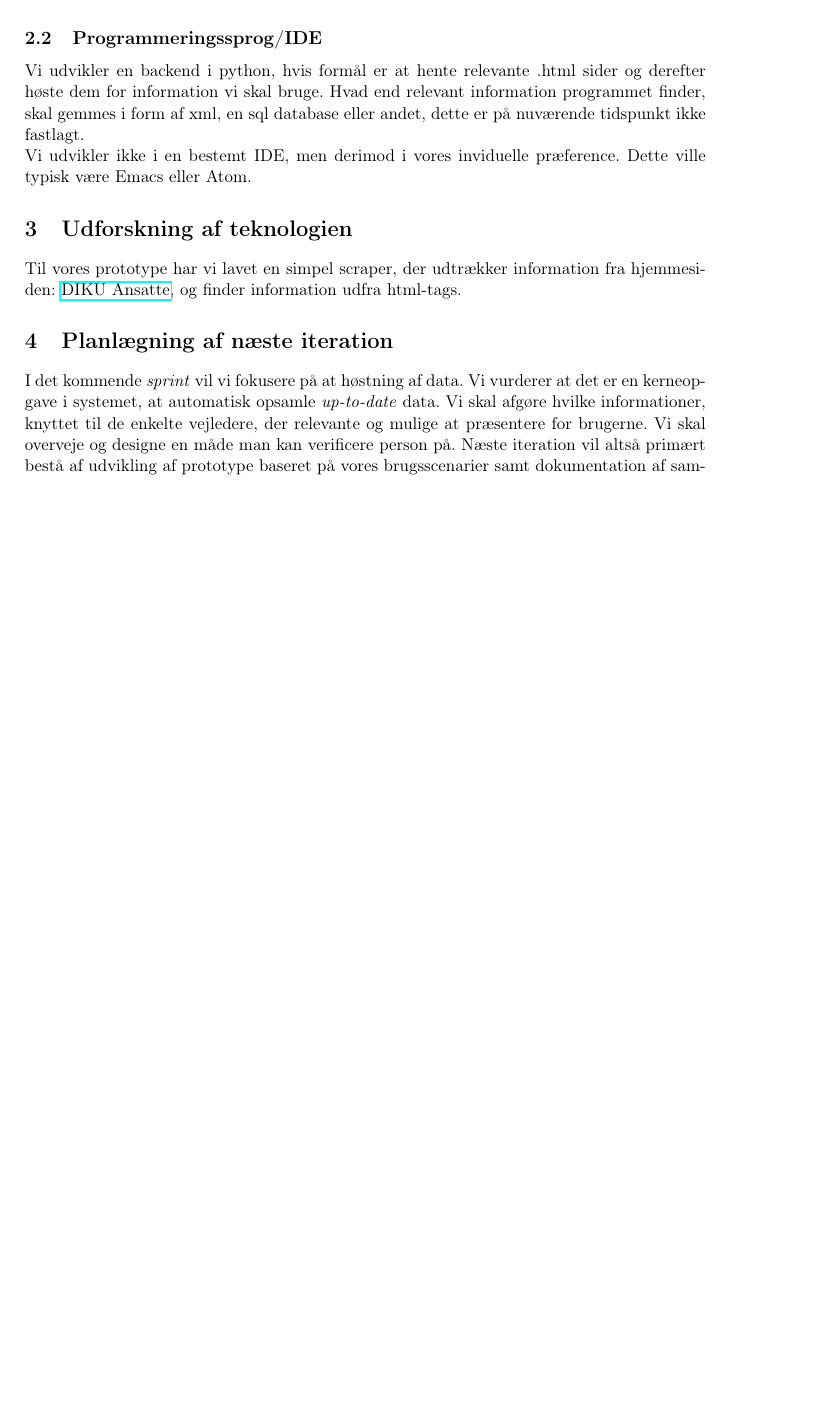
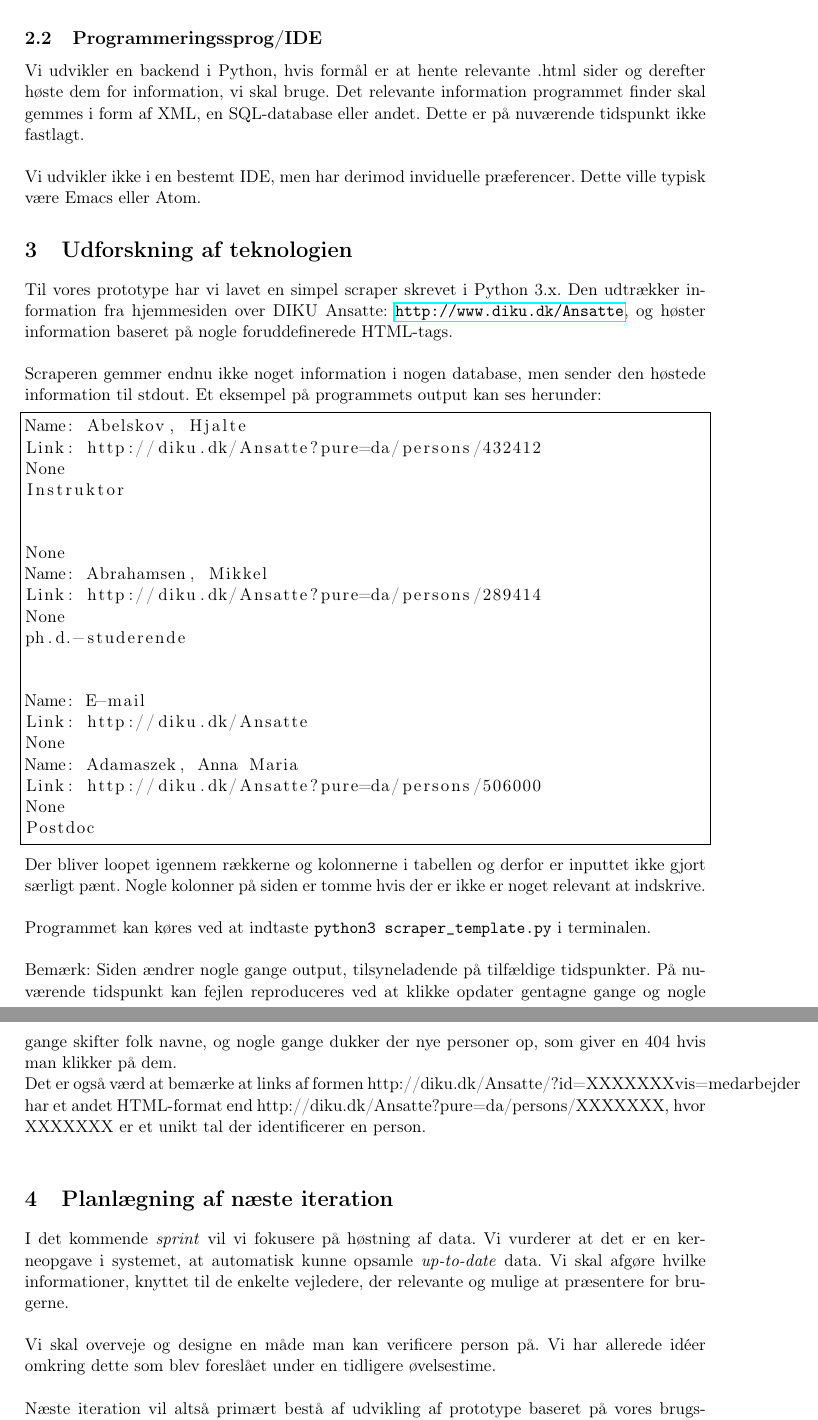
Before and after one commit to cenh/ProjectStockSD, a LaTeX document (reports/D1/report.tex): part of page 4 of 4 before the commit and two parts of pages 4 and 5 of 5 after it, the two joined at a grey line, cut so that both start at the same text, the shorter picture padded with empty space. Compiled offline with pdfLaTeX.

Commit message:
Korrekturlæsning og nogle tilføjelser her og der

```diff
--- a/reports/D1/report.tex
+++ b/reports/D1/report.tex
@@ -14,6 +14,12 @@
 \usepackage{graphicx}
 \usepackage{framed}
 \usepackage{color}
+\usepackage{listings}
+\lstset{
+	frame=single,
+	breaklines=true,
+	postbreak=\raisebox{0ex}[0ex][0ex]{\ensuremath{\color{red}\hookrightarrow\space}}
+}
 %% Change `ku-farve` to `nat-farve` to use SCIENCE's old colors or
 %% `natbio-farve` to use SCIENCE's new colors and logo.
 \def \ColourPDF {../include/ku-farve}
@@ -102,15 +108,50 @@ Vores repository har på nuværende tidspunkt følgende mappe-struktur:
   \item include
   \end{itemize}
 \end{itemize}
+
 \subsection{Programmeringssprog/IDE}
-Vi udvikler en backend i python, hvis formål er at hente relevante .html sider og derefter høste dem for information vi skal bruge. Hvad end relevant information programmet finder, skal gemmes i form af xml, en sql database eller andet, dette er på nuværende tidspunkt ikke fastlagt. \\
-Vi udvikler ikke i en bestemt IDE, men derimod i vores inviduelle præference. Dette ville typisk være Emacs eller Atom.
+Vi udvikler en backend i Python, hvis formål er at hente relevante .html sider og derefter høste dem for information, vi skal bruge. Det relevante information programmet finder skal gemmes i form af XML, en SQL-database eller andet. Dette er på nuværende tidspunkt ikke fastlagt.\\
+\\
+Vi udvikler ikke i en bestemt IDE, men har derimod inviduelle præferencer. Dette ville typisk være Emacs eller Atom.
+
 \section{Udforskning af teknologien}
 
-Til vores prototype har vi lavet en simpel scraper, der udtrækker information fra hjemmesiden: \href{http://www.diku.dk/Ansatte}{DIKU Ansatte}, og finder information udfra html-tags.
+Til vores prototype har vi lavet en simpel scraper skrevet i Python 3.x. Den udtrækker information fra hjemmesiden over DIKU Ansatte: \url{http://www.diku.dk/Ansatte}, og høster information baseret på nogle foruddefinerede HTML-tags.\\
+\\
+Scraperen gemmer endnu ikke noget information i nogen database, men sender den høstede information til stdout. Et eksempel på programmets output kan ses herunder:
+\begin{lstlisting}
+Name: Abelskov, Hjalte
+Link: http://diku.dk/Ansatte?pure=da/persons/432412
+None
+Instruktor
+
+
+None
+Name: Abrahamsen, Mikkel
+Link: http://diku.dk/Ansatte?pure=da/persons/289414
+None
+ph.d.-studerende
+
+
+Name: E-mail
+Link: http://diku.dk/Ansatte
+None
+Name: Adamaszek, Anna Maria
+Link: http://diku.dk/Ansatte?pure=da/persons/506000
+None
+Postdoc
+\end{lstlisting}
+Der bliver loopet igennem rækkerne og kolonnerne i tabellen og derfor er inputtet ikke gjort særligt pænt. Nogle kolonner på siden er tomme hvis der er ikke er noget relevant at indskrive.\\
+\\
+Programmet kan køres ved at indtaste \texttt{python3 scraper\_template.py} i terminalen.\\
+\\
+Bemærk: Siden ændrer nogle gange output, tilsyneladende på tilfældige tidspunkter. På nuværende tidspunkt kan fejlen reproduceres ved at klikke opdater gentagne gange og nogle gange skifter folk navne, og nogle gange dukker der nye personer op, som giver en 404 hvis man klikker på dem.\\
+Det er også værd at bemærke at links af formen http://diku.dk/Ansatte/?id=XXXXXXXvis=medarbejder har et andet HTML-format end http://diku.dk/Ansatte?pure=da/persons/XXXXXXX, hvor XXXXXXX er et unikt tal der identificerer en person.\\
 
 \section{Planlægning af næste iteration}
-I det kommende \textit{sprint} vil vi fokusere på at høstning af data. Vi vurderer at det er en kerneopgave i systemet, at automatisk opsamle \textit{up-to-date} data. Vi skal afgøre hvilke informationer, knyttet til de enkelte vejledere, der relevante og mulige at præsentere for brugerne.
-Vi skal overveje og designe en måde man kan verificere person på.
-Næste iteration vil altså primært bestå af udvikling af prototype baseret på vores brugsscenarier samt dokumentation af samme. Vi vil se nærmere på vores scraper, da den skal bruges til at indsamle information til alle scenarierne. Vi vil yderligere undersøge muligheder i frameworks som \textit{Django} eller \textit{Flask} til eksempelvis verifikation af projektvejledere. Hvordan vi opfylder kravet om at vise en vejledere arbejdsbyrde, afgøre den information vi får fra sekretærer og lignede i de kommende uger.
+I det kommende \textit{sprint} vil vi fokusere på høstning af data. Vi vurderer at det er en kerneopgave i systemet, at automatisk kunne opsamle \textit{up-to-date} data. Vi skal afgøre hvilke informationer, knyttet til de enkelte vejledere, der relevante og mulige at præsentere for brugerne.\\
+\\
+Vi skal overveje og designe en måde man kan verificere person på. Vi har allerede idéer omkring dette som blev foreslået under en tidligere øvelsestime.\\
+\\
+Næste iteration vil altså primært bestå af udvikling af prototype baseret på vores brugsscenarier samt dokumentation af samme. Vi vil se nærmere på vores scraper, da den skal bruges til at indsamle information til alle scenarierne. Vi vil yderligere undersøge muligheder i frameworks som \textit{Django} eller \textit{Flask} til eksempelvis verifikation af projektvejledere. Hvordan vi opfylder kravet om at vise en vejleders arbejdsbyrde, afgøres af den information vi får fra sekretærer og lignede i de kommende uger.
 \end{document}
```
Also changed, not shown: reports/D1/report.tex (6 more changed lines).
